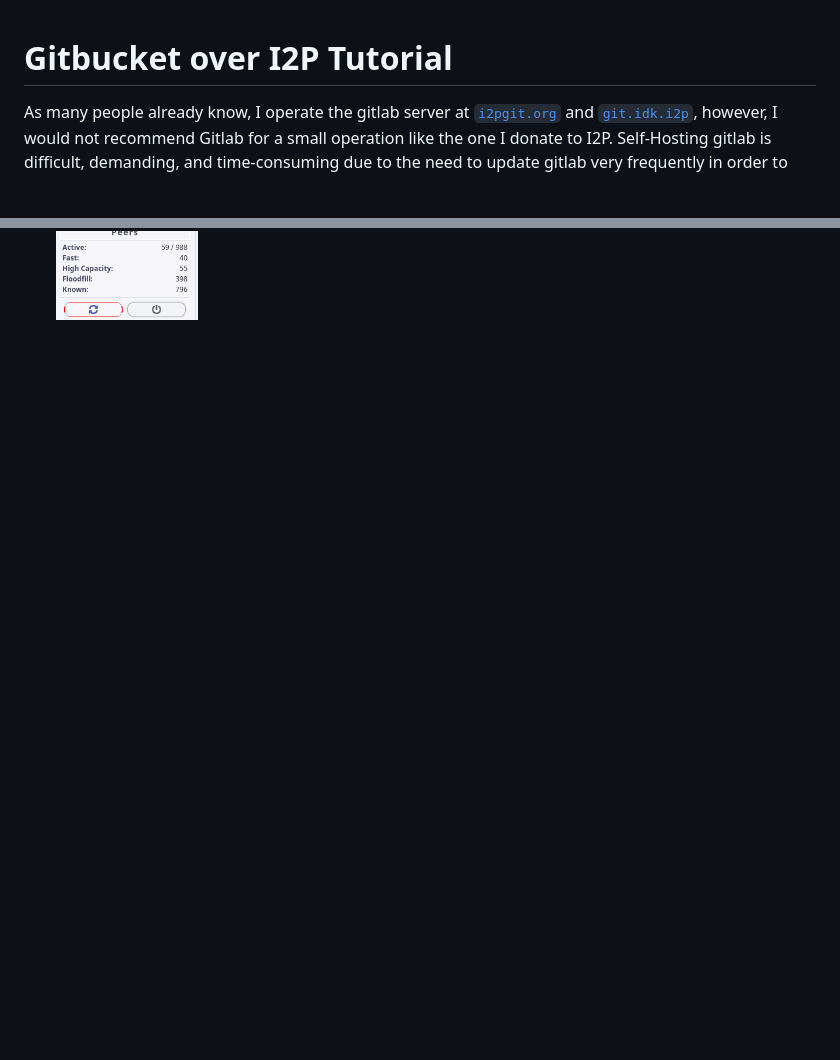
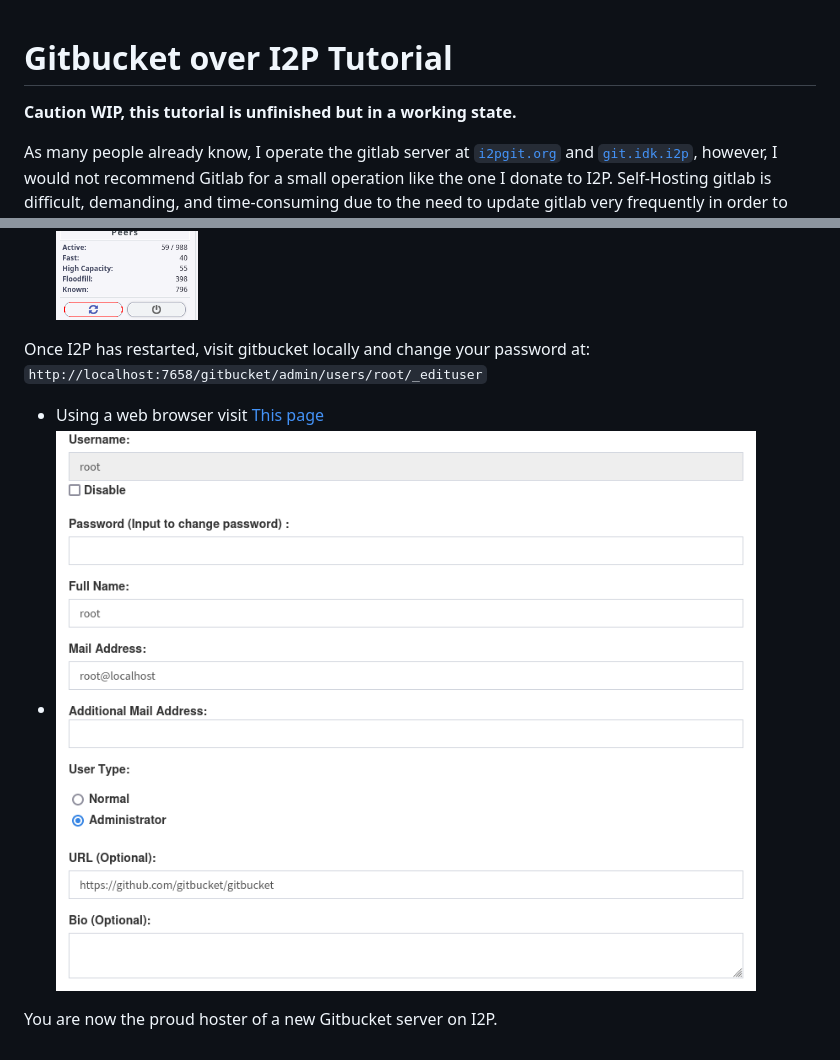
Before and after one commit to eyedeekay/Gitbucket-over-I2P-Tutorial, a Markdown page: README.md, 2 parts joined by grey strips. Drawn GitHub-style; pictures changed too: password.png (added); blank space fills up the shorter version.

````diff
--- a/README.md
+++ b/README.md
@@ -1,4 +1,6 @@
 # Gitbucket over I2P Tutorial
+
+**Caution WIP, this tutorial is unfinished but in a working state.**
 
 As many people already know, I operate the gitlab server at [`i2pgit.org`](https://i2pgit.org) and [`git.idk.i2p`](http://git.idk.i2p), however, I would not recommend Gitlab for a small operation like the one I donate to I2P. Self-Hosting gitlab is difficult, demanding, and time-consuming due to the need to update gitlab very frequently in order to keep up with security updates, and the tendency of gitlab updates to break the gitlab instance. We use gitlab for I2P right now because of it's many advanced features, but there are several far simpler git hosts available to set up over I2P.
 
@@ -58,3 +60,10 @@ i2prouter start
 ```
 
  - Using a web browser: Click the highlighted(Red) button in the bottom of the sidebar: ![restart](restart.png)
+
+Once I2P has restarted, visit gitbucket locally and change your password at: `http://localhost:7658/gitbucket/admin/users/root/_edituser`
+
+- Using a web browser visit [This page](http://localhost:7658/gitbucket/admin/users/root/_edituser)
+- ![Set password](password.png)
+
+You are now the proud hoster of a new Gitbucket server on I2P.
````
Also changed, not shown: 1 other file.
